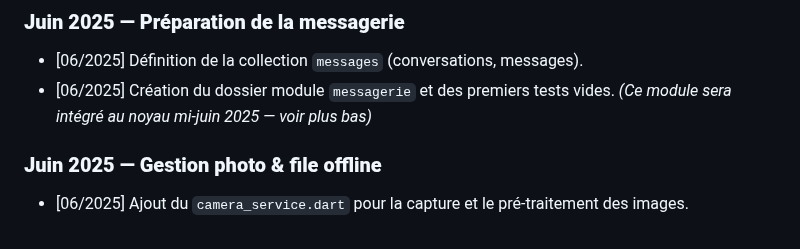
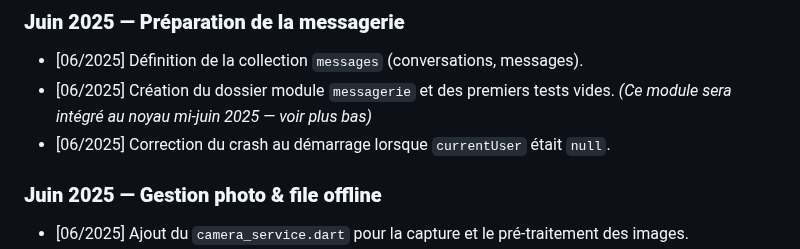
Before and after one commit to anisphere13/anisphere, a Markdown page: docs/noyau_suivi.md, the part around the change. Drawn GitHub-style.

Commit message:
docs: note currentUser crash fix

```diff
--- a/docs/noyau_suivi.md
+++ b/docs/noyau_suivi.md
@@ -107,6 +107,7 @@ Ce fichier suit **étape par étape, dans l’ordre**, la conception, l’évolu
 ### **Juin 2025 — Préparation de la messagerie**
 - [06/2025] Définition de la collection `messages` (conversations, messages).
 - [06/2025] Création du dossier module `messagerie` et des premiers tests vides. *(Ce module sera intégré au noyau mi-juin 2025 — voir plus bas)*
+- [06/2025] Correction du crash au démarrage lorsque `currentUser` était `null`.
 
 ### **Juin 2025 — Gestion photo & file offline**
 - [06/2025] Ajout du `camera_service.dart` pour la capture et le pré-traitement des images.
```
